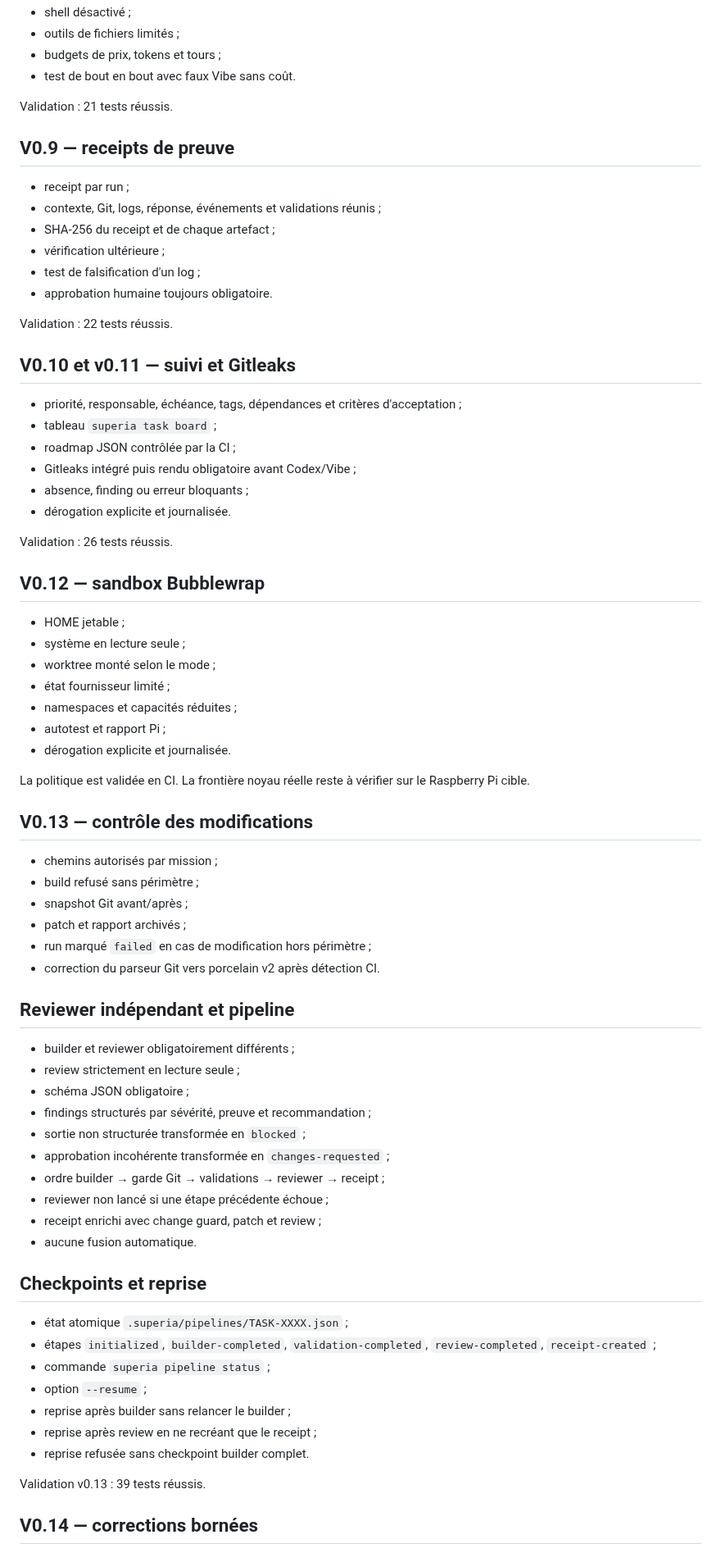
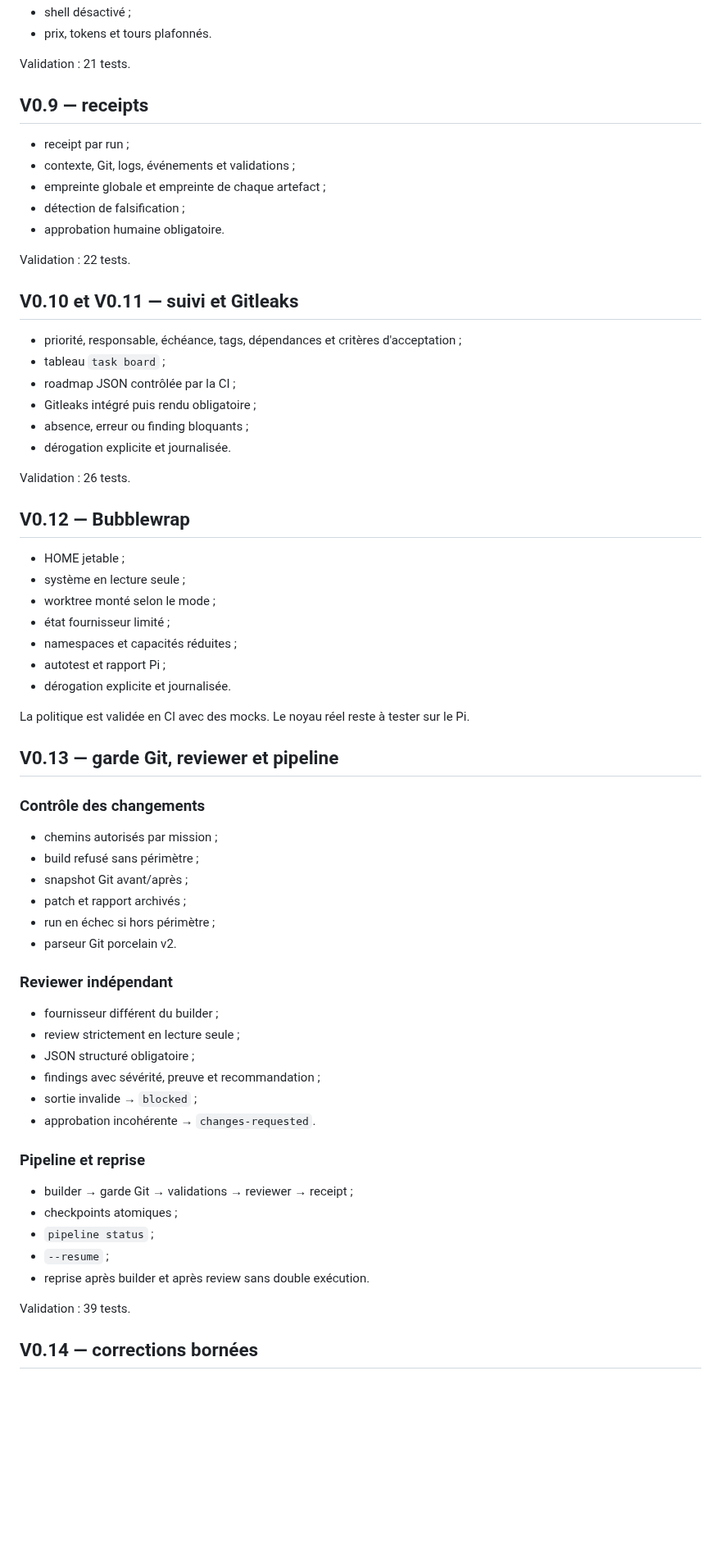
Before and after one commit to propann/super-ia, a Markdown page: docs/AI_WORKLOG.md, the part around one of its changes. Shown at 82% size. Drawn GitHub-style; blank space fills up the shorter version.

```diff
--- a/docs/AI_WORKLOG.md
+++ b/docs/AI_WORKLOG.md
@@ -78,33 +70,30 @@ Validation : 20 tests, scripts shell valides et contrôle anti-`sudo`.
 - shell désactivé ;
-- outils de fichiers limités ;
-- budgets de prix, tokens et tours ;
-- test de bout en bout avec faux Vibe sans coût.
+- prix, tokens et tours plafonnés.
 
-Validation : 21 tests réussis.
+Validation : 21 tests.
 
-## V0.9 — receipts de preuve
+## V0.9 — receipts
 
 - receipt par run ;
-- contexte, Git, logs, réponse, événements et validations réunis ;
-- SHA-256 du receipt et de chaque artefact ;
-- vérification ultérieure ;
-- test de falsification d'un log ;
-- approbation humaine toujours obligatoire.
+- contexte, Git, logs, événements et validations ;
+- empreinte globale et empreinte de chaque artefact ;
+- détection de falsification ;
+- approbation humaine obligatoire.
 
-Validation : 22 tests réussis.
+Validation : 22 tests.
 
-## V0.10 et v0.11 — suivi et Gitleaks
+## V0.10 et V0.11 — suivi et Gitleaks
 
 - priorité, responsable, échéance, tags, dépendances et critères d'acceptation ;
-- tableau `superia task board` ;
+- tableau `task board` ;
 - roadmap JSON contrôlée par la CI ;
-- Gitleaks intégré puis rendu obligatoire avant Codex/Vibe ;
-- absence, finding ou erreur bloquants ;
+- Gitleaks intégré puis rendu obligatoire ;
+- absence, erreur ou finding bloquants ;
 - dérogation explicite et journalisée.
 
-Validation : 26 tests réussis.
+Validation : 26 tests.
 
-## V0.12 — sandbox Bubblewrap
+## V0.12 — Bubblewrap
 
 - HOME jetable ;
 - système en lecture seule ;
@@ -114,41 +103,37 @@ Validation : 26 tests réussis.
 - autotest et rapport Pi ;
 - dérogation explicite et journalisée.
 
-La politique est validée en CI. La frontière noyau réelle reste à vérifier sur le Raspberry Pi cible.
+La politique est validée en CI avec des mocks. Le noyau réel reste à tester sur le Pi.
 
-## V0.13 — contrôle des modifications
+## V0.13 — garde Git, reviewer et pipeline
+
+### Contrôle des changements
 
 - chemins autorisés par mission ;
 - build refusé sans périmètre ;
 - snapshot Git avant/après ;
 - patch et rapport archivés ;
-- run marqué `failed` en cas de modification hors périmètre ;
-- correction du parseur Git vers porcelain v2 après détection CI.
+- run en échec si hors périmètre ;
+- parseur Git porcelain v2.
 
-## Reviewer indépendant et pipeline
+### Reviewer indépendant
 
-- builder et reviewer obligatoirement différents ;
+- fournisseur différent du builder ;
 - review strictement en lecture seule ;
-- schéma JSON obligatoire ;
-- findings structurés par sévérité, preuve et recommandation ;
-- sortie non structurée transformée en `blocked` ;
-- approbation incohérente transformée en `changes-requested` ;
-- ordre builder → garde Git → validations → reviewer → receipt ;
-- reviewer non lancé si une étape précédente échoue ;
-- receipt enrichi avec change guard, patch et review ;
-- aucune fusion automatique.
+- JSON structuré obligatoire ;
+- findings avec sévérité, preuve et recommandation ;
+- sortie invalide → `blocked` ;
+- approbation incohérente → `changes-requested`.
 
-## Checkpoints et reprise
+### Pipeline et reprise
 
-- état atomique `.superia/pipelines/TASK-XXXX.json` ;
-- étapes `initialized`, `builder-completed`, `validation-completed`, `review-completed`, `receipt-created` ;
-- commande `superia pipeline status` ;
-- option `--resume` ;
-- reprise après builder sans relancer le builder ;
-- reprise après review en ne recréant que le receipt ;
-- reprise refusée sans checkpoint builder complet.
+- builder → garde Git → validations → reviewer → receipt ;
+- checkpoints atomiques ;
+- `pipeline status` ;
+- `--resume` ;
+- reprise après builder et après review sans double exécution.
 
-Validation v0.13 : 39 tests réussis.
+Validation : 39 tests.
 
 ## V0.14 — corrections bornées
 
```
Also changed, not shown: other parts of docs/AI_WORKLOG.md (+60 -75 lines).
